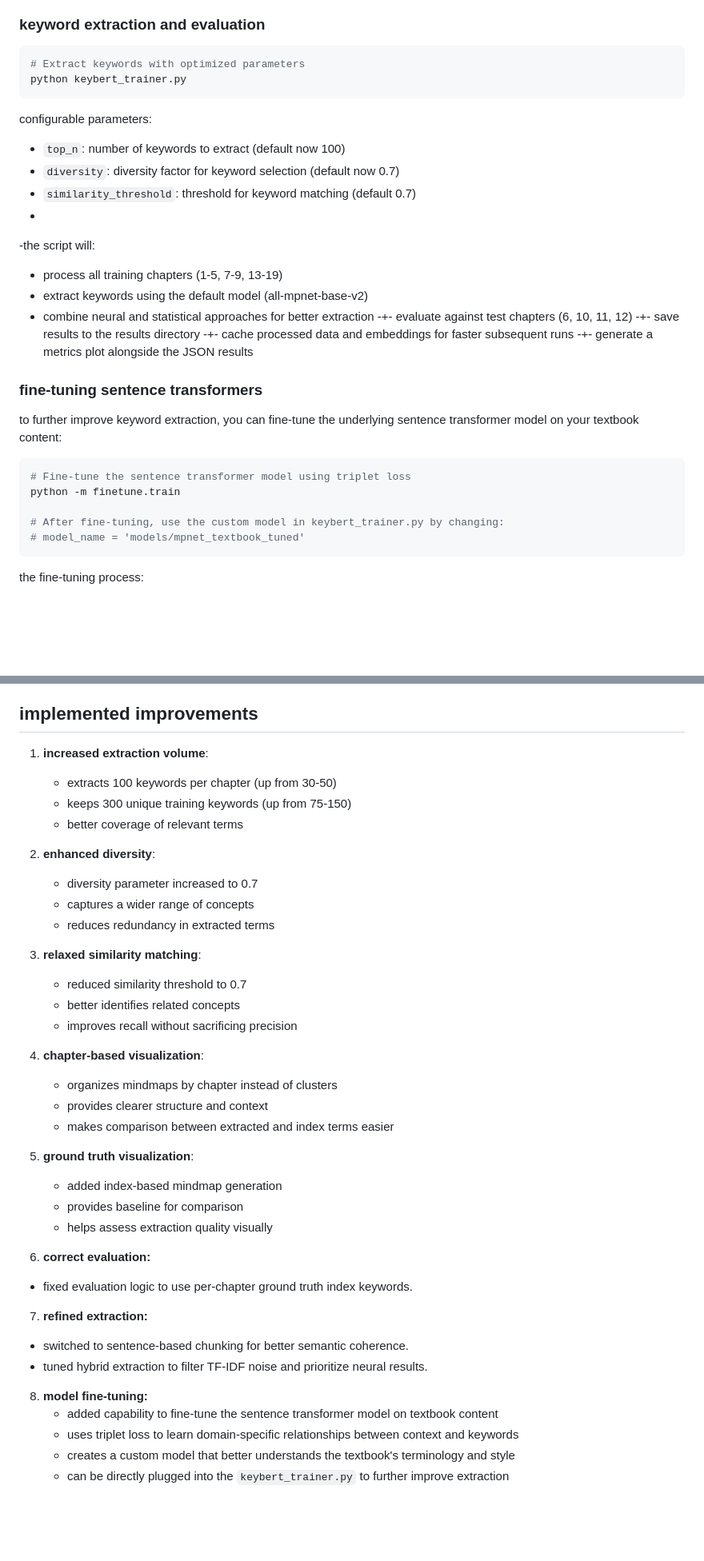
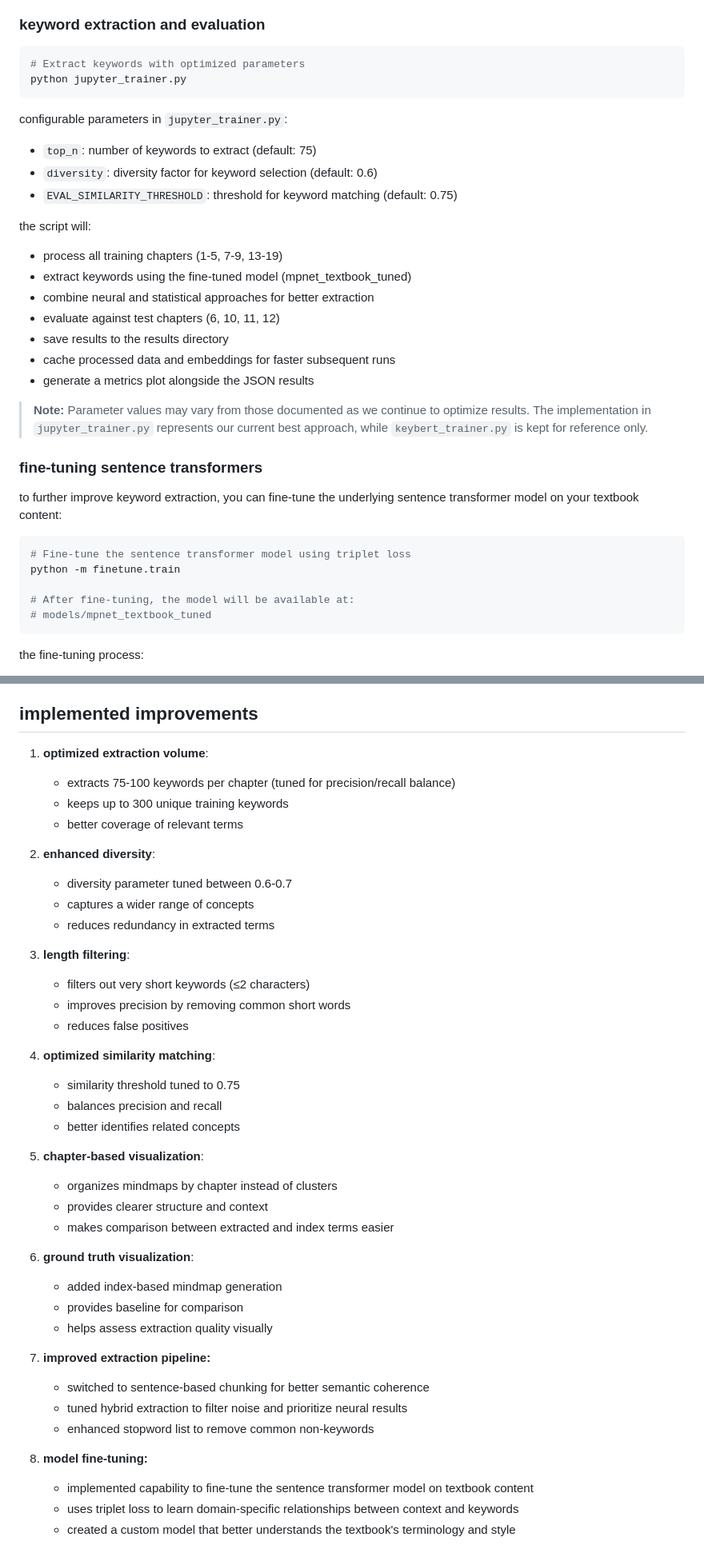
Before and after one commit to yuckyman/ProjectLexiMap, a Markdown page: README.md, 2 parts joined by grey strips. Shown at 80% size. Rendered like a GitHub page; blank space fills up the shorter version.

````diff
--- a/README.md
+++ b/README.md
@@ -46,22 +47,24 @@ pip install -r requirements.txt
 
 ```bash
 # Extract keywords with optimized parameters
-python keybert_trainer.py
+python jupyter_trainer.py
 ```
 
-configurable parameters:
--  `top_n`: number of keywords to extract (default now 100)
--  `diversity`: diversity factor for keyword selection (default now 0.7)
--  `similarity_threshold`: threshold for keyword matching (default 0.7)
--
--the script will:
+configurable parameters in `jupyter_trainer.py`:
+-  `top_n`: number of keywords to extract (default: 75)
+-  `diversity`: diversity factor for keyword selection (default: 0.6)
+-  `EVAL_SIMILARITY_THRESHOLD`: threshold for keyword matching (default: 0.75)
+
+the script will:
 -  process all training chapters (1-5, 7-9, 13-19)
--  extract keywords using the default model (all-mpnet-base-v2)
+-  extract keywords using the fine-tuned model (mpnet_textbook_tuned)
 -  combine neural and statistical approaches for better extraction
--+- evaluate against test chapters (6, 10, 11, 12)
--+- save results to the results directory
--+- cache processed data and embeddings for faster subsequent runs
--+- generate a metrics plot alongside the JSON results
+-  evaluate against test chapters (6, 10, 11, 12)
+-  save results to the results directory
+-  cache processed data and embeddings for faster subsequent runs
+-  generate a metrics plot alongside the JSON results
+
+> **Note:** Parameter values may vary from those documented as we continue to optimize results. The implementation in `jupyter_trainer.py` represents our current best approach, while `keybert_trainer.py` is kept for reference only.
 
 ### fine-tuning sentence transformers
 
@@ -71,8 +74,8 @@ to further improve keyword extraction, you can fine-tune the underlying sentence
 # Fine-tune the sentence transformer model using triplet loss
 python -m finetune.train
 
-# After fine-tuning, use the custom model in keybert_trainer.py by changing:
-# model_name = 'models/mpnet_textbook_tuned'
+# After fine-tuning, the model will be available at:
+# models/mpnet_textbook_tuned
 ```
 
 the fine-tuning process:
@@ -204,39 +208,42 @@ this split allows for evaluating the model's performance on both seen and unseen
 
 ## implemented improvements
 
-1. **increased extraction volume**:
-   - extracts 100 keywords per chapter (up from 30-50)
-   - keeps 300 unique training keywords (up from 75-150)
+1. **optimized extraction volume**:
+   - extracts 75-100 keywords per chapter (tuned for precision/recall balance)
+   - keeps up to 300 unique training keywords
    - better coverage of relevant terms
 
 2. **enhanced diversity**:
-   - diversity parameter increased to 0.7
+   - diversity parameter tuned between 0.6-0.7
    - captures a wider range of concepts
    - reduces redundancy in extracted terms
 
-3. **relaxed similarity matching**:
-   - reduced similarity threshold to 0.7
+3. **length filtering**:
+   - filters out very short keywords (≤2 characters)
+   - improves precision by removing common short words
+   - reduces false positives
+
+4. **optimized similarity matching**:
+   - similarity threshold tuned to 0.75
+   - balances precision and recall
    - better identifies related concepts
-   - improves recall without sacrificing precision
 
-4. **chapter-based visualization**:
+5. **chapter-based visualization**:
    - organizes mindmaps by chapter instead of clusters
    - provides clearer structure and context
    - makes comparison between extracted and index terms easier
 
-5. **ground truth visualization**:
+6. **ground truth visualization**:
    - added index-based mindmap generation
    - provides baseline for comparison
    - helps assess extraction quality visually
 
-6. **correct evaluation:**
-  - fixed evaluation logic to use per-chapter ground truth index keywords.
-7. **refined extraction:**
-  - switched to sentence-based chunking for better semantic coherence.
-  - tuned hybrid extraction to filter TF-IDF noise and prioritize neural results.
+7. **improved extraction pipeline:**
+   - switched to sentence-based chunking for better semantic coherence
+   - tuned hybrid extraction to filter noise and prioritize neural results
+   - enhanced stopword list to remove common non-keywords
 
 8. **model fine-tuning:**
-   - added capability to fine-tune the sentence transformer model on textbook content
+   - implemented capability to fine-tune the sentence transformer model on textbook content
    - uses triplet loss to learn domain-specific relationships between context and keywords
-   - creates a custom model that better understands the textbook's terminology and style
-   - can be directly plugged into the `keybert_trainer.py` to further improve extraction
+   - created a custom model that better understands the textbook's terminology and style
````
Also changed, not shown: other parts of README.md (+21 -19 lines).
